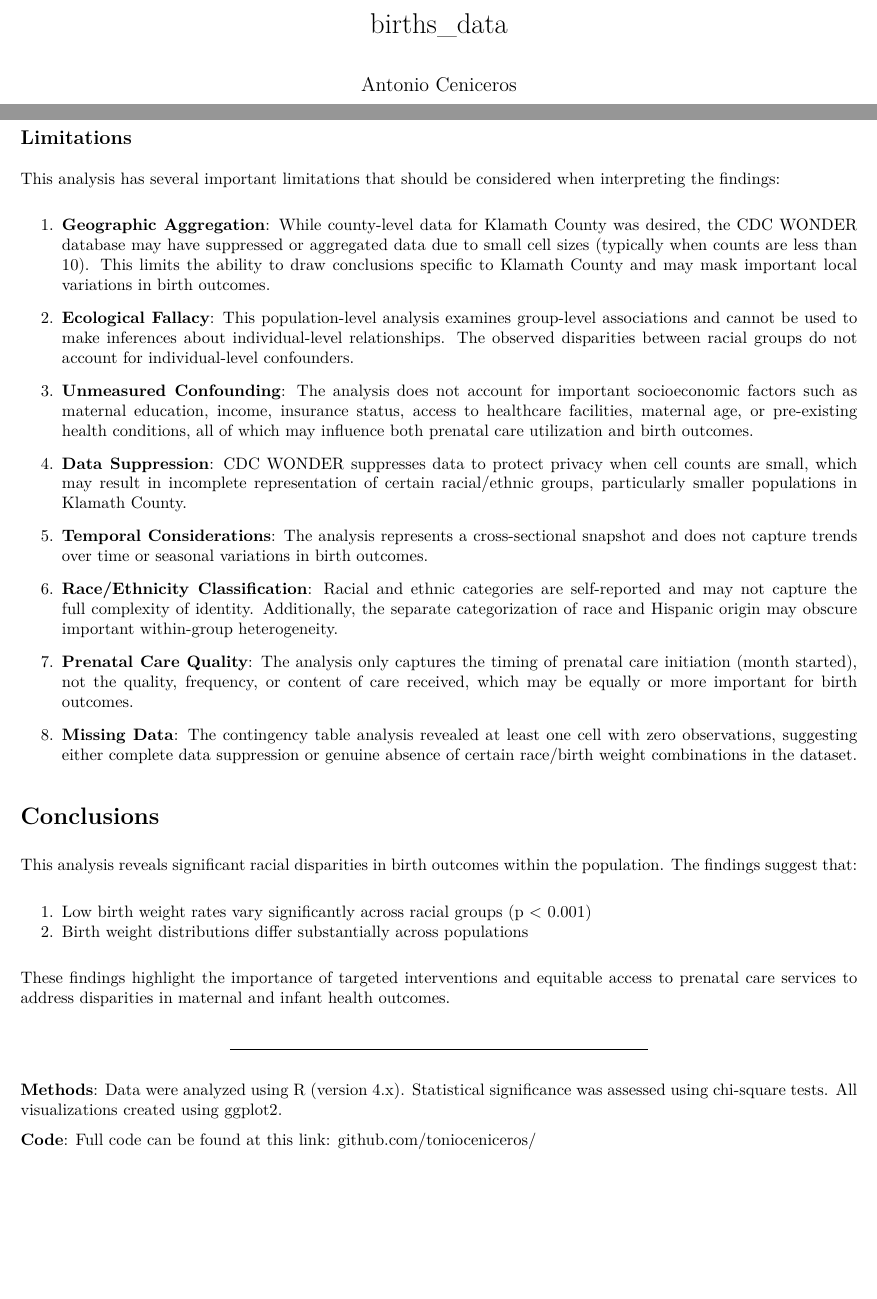
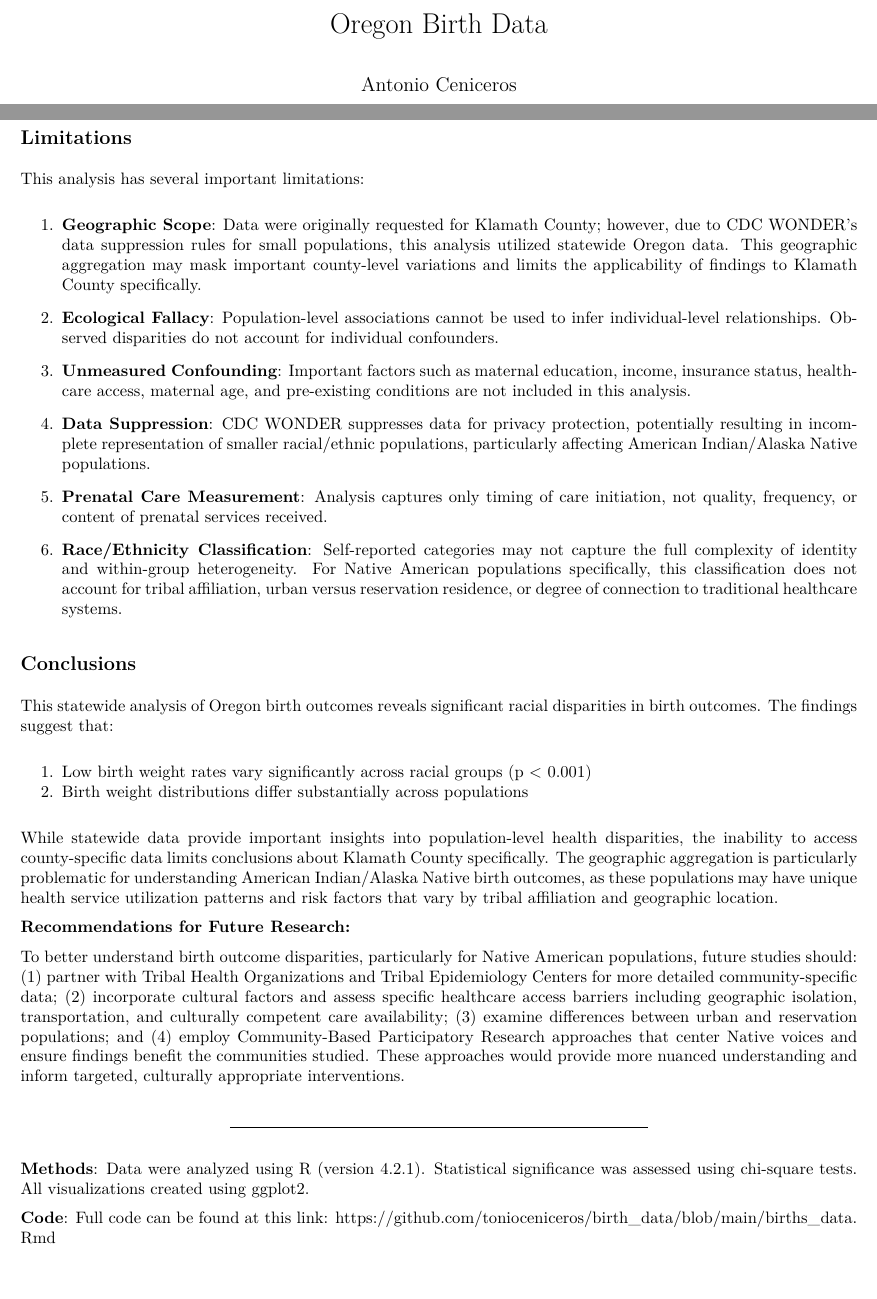
Before and after one commit to tonioceniceros/birth_data, an R Markdown document (births_data.Rmd): two parts of pages 1 and 3 of 3, joined at a grey line, cut at the place of the change. The pictures show the output file births_data.pdf that the author committed with the source.

Commit message:
updated data script

```diff
--- a/births_data.Rmd
+++ b/births_data.Rmd
@@ -1,5 +1,5 @@
 ---
-title: "births_data"
+title: "Oregon Birth Data"
 author: "Antonio Ceniceros"
 date: "`r Sys.Date()`"
 output:
@@ -194,35 +204,35 @@ ggplot(weight_dist, aes(x = race, y = percentage, fill = low_birth_weight)) +
 
 ## Limitations
 
-This analysis has several important limitations that should be considered when interpreting the findings:
+This analysis has several important limitations:
 
-1. **Geographic Aggregation**: While county-level data for Klamath County was desired, the CDC WONDER database may have suppressed or aggregated data due to small cell sizes (typically when counts are less than 10). This limits the ability to draw conclusions specific to Klamath County and may mask important local variations in birth outcomes.
+1. **Geographic Scope**: Data were originally requested for Klamath County; however, due to CDC WONDER's data suppression rules for small populations, this analysis utilized statewide Oregon data. This geographic aggregation may mask important county-level variations and limits the applicability of findings to Klamath County specifically.
 
-2. **Ecological Fallacy**: This population-level analysis examines group-level associations and cannot be used to make inferences about individual-level relationships. The observed disparities between racial groups do not account for individual-level confounders.
+2. **Ecological Fallacy**: Population-level associations cannot be used to infer individual-level relationships. Observed disparities do not account for individual confounders.
 
-3. **Unmeasured Confounding**: The analysis does not account for important socioeconomic factors such as maternal education, income, insurance status, access to healthcare facilities, maternal age, or pre-existing health conditions, all of which may influence both prenatal care utilization and birth outcomes.
+3. **Unmeasured Confounding**: Important factors such as maternal education, income, insurance status, healthcare access, maternal age, and pre-existing conditions are not included in this analysis.
 
-4. **Data Suppression**: CDC WONDER suppresses data to protect privacy when cell counts are small, which may result in incomplete representation of certain racial/ethnic groups, particularly smaller populations in Klamath County.
+4. **Data Suppression**: CDC WONDER suppresses data for privacy protection, potentially resulting in incomplete representation of smaller racial/ethnic populations, particularly affecting American Indian/Alaska Native populations.
 
-5. **Temporal Considerations**: The analysis represents a cross-sectional snapshot and does not capture trends over time or seasonal variations in birth outcomes.
+5. **Prenatal Care Measurement**: Analysis captures only timing of care initiation, not quality, frequency, or content of prenatal services received.
 
-6. **Race/Ethnicity Classification**: Racial and ethnic categories are self-reported and may not capture the full complexity of identity. Additionally, the separate categorization of race and Hispanic origin may obscure important within-group heterogeneity.
+6. **Race/Ethnicity Classification**: Self-reported categories may not capture the full complexity of identity and within-group heterogeneity. For Native American populations specifically, this classification does not account for tribal affiliation, urban versus reservation residence, or degree of connection to traditional healthcare systems.
 
-7. **Prenatal Care Quality**: The analysis only captures the timing of prenatal care initiation (month started), not the quality, frequency, or content of care received, which may be equally or more important for birth outcomes.
+## Conclusions
 
-8. **Missing Data**: The contingency table analysis revealed at least one cell with zero observations, suggesting either complete data suppression or genuine absence of certain race/birth weight combinations in the dataset.
-
-# Conclusions
-
-This analysis reveals significant racial disparities in birth outcomes within the population. The findings suggest that:
+This statewide analysis of Oregon birth outcomes reveals significant racial disparities in birth outcomes. The findings suggest that:
 
 1. Low birth weight rates vary significantly across racial groups (p < 0.001)
 2. Birth weight distributions differ substantially across populations
 
-These findings highlight the importance of targeted interventions and equitable access to prenatal care services to address disparities in maternal and infant health outcomes.
+While statewide data provide important insights into population-level health disparities, the inability to access county-specific data limits conclusions about Klamath County specifically. The geographic aggregation is particularly problematic for understanding American Indian/Alaska Native birth outcomes, as these populations may have unique health service utilization patterns and risk factors that vary by tribal affiliation and geographic location.
+
+**Recommendations for Future Research:**
+
+To better understand birth outcome disparities, particularly for Native American populations, future studies should: (1) partner with Tribal Health Organizations and Tribal Epidemiology Centers for more detailed community-specific data; (2) incorporate cultural factors and assess specific healthcare access barriers including geographic isolation, transportation, and culturally competent care availability; (3) examine differences between urban and reservation populations; and (4) employ Community-Based Participatory Research approaches that center Native voices and ensure findings benefit the communities studied. These approaches would provide more nuanced understanding and inform targeted, culturally appropriate interventions.
 
 ---
 
-**Methods**: Data were analyzed using R (version 4.x). Statistical significance was assessed using chi-square tests. All visualizations created using ggplot2.
+**Methods**: Data were analyzed using R (version 4.2.1). Statistical significance was assessed using chi-square tests. All visualizations created using ggplot2.
 
-**Code**: Full code can be found at this link: github.com/tonioceniceros/
+**Code**: Full code can be found at this link: https://github.com/tonioceniceros/birth_data/blob/main/births_data.Rmd
```
Also changed, not shown: births_data.pdf, births_data.Rmd (20 more changed lines).
